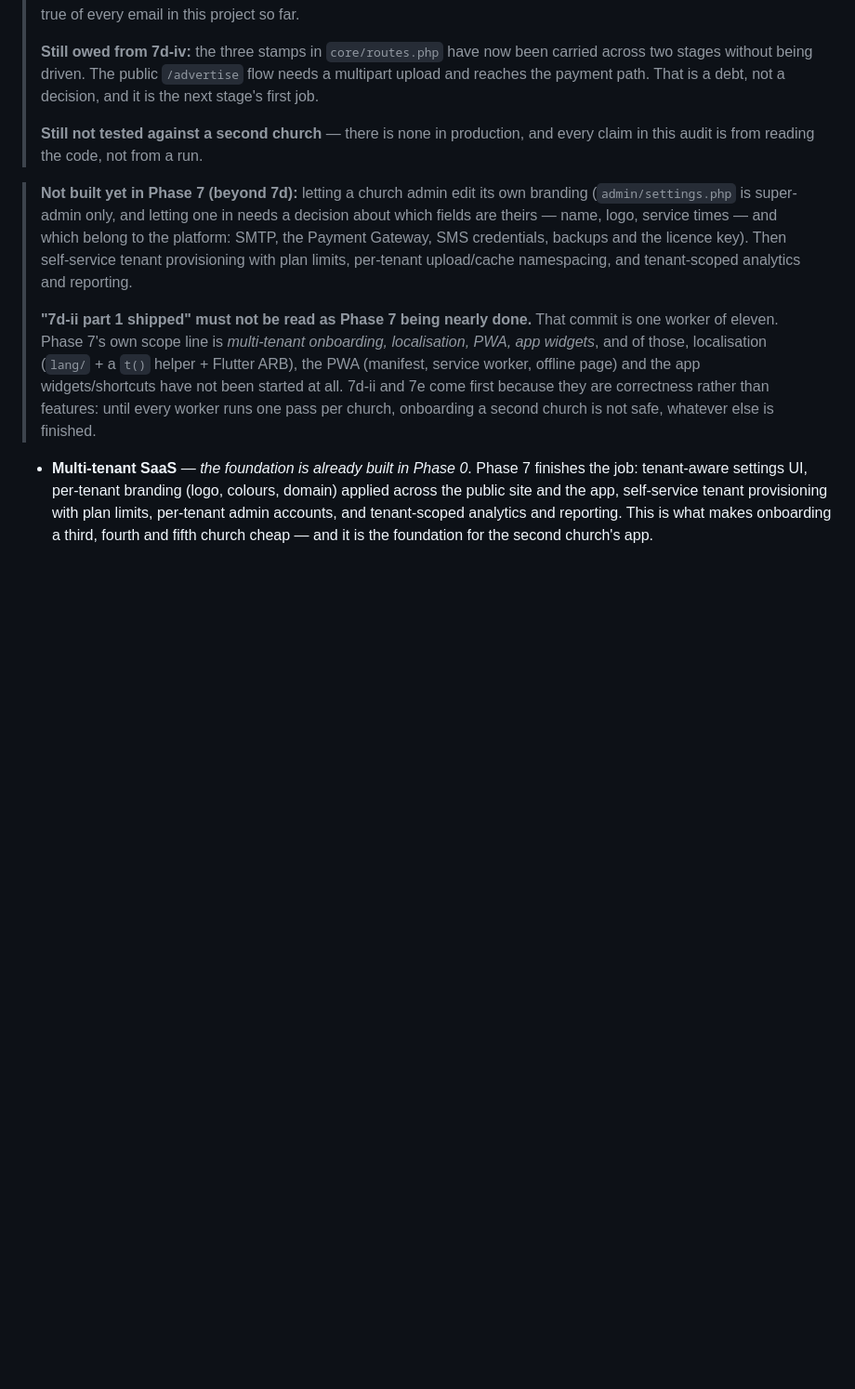
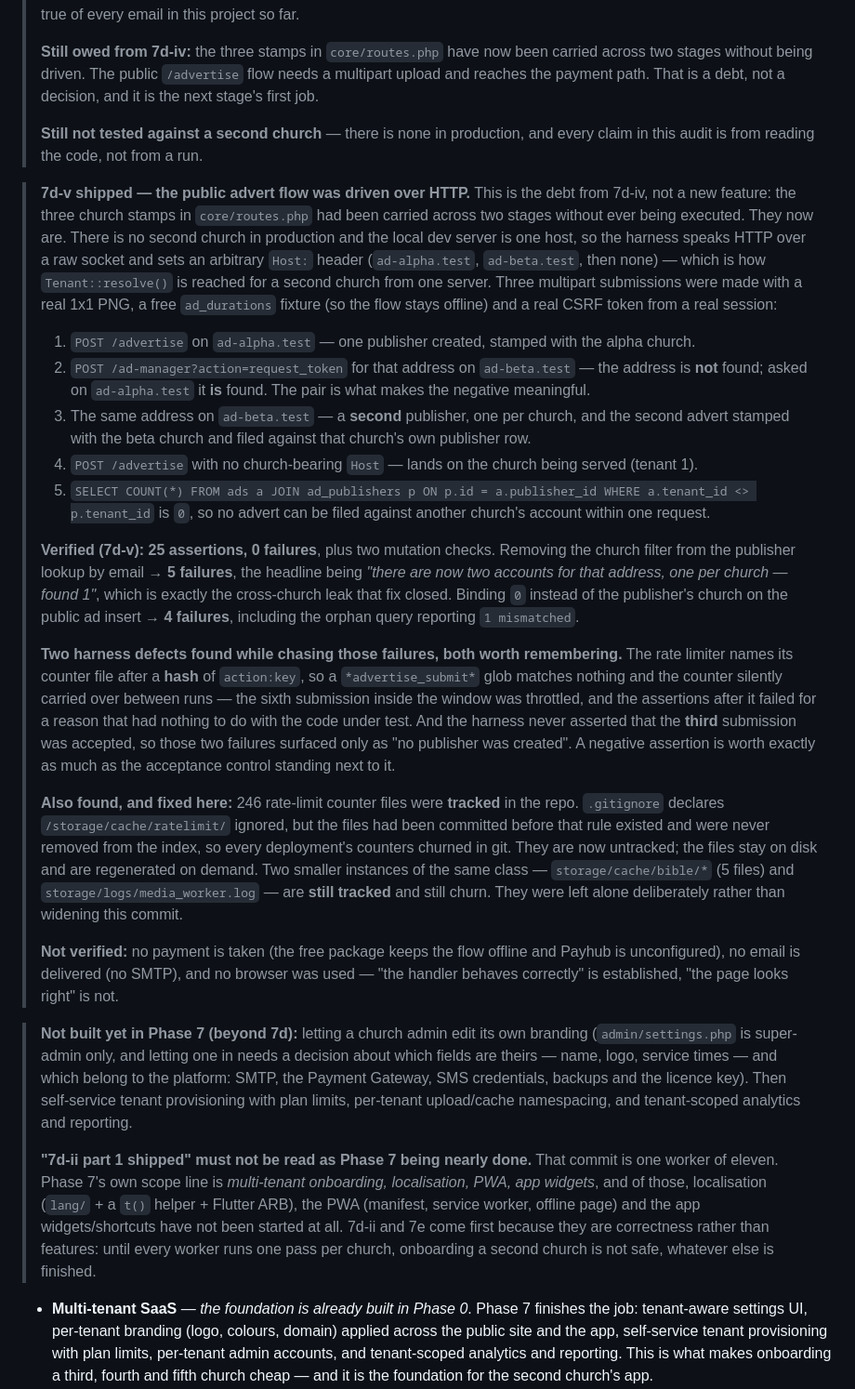
Before and after one commit to philmorehost/CHURCH-MEDIA1, a Markdown page: docs/ROADMAP.md, the part around one of its changes. Shown at 93% size. Rendered like a GitHub page; blank space fills up the shorter version.

Commit message:
docs: 7d-v — the advert flow was driven over HTTP
No product change: the three church stamps in core/routes.php were committed in 7d-iv without ever
being executed. This stage executes them.

A raw-socket client sets an arbitrary Host: header, which is the only way to reach a second church
from one local dev server. Three multipart submissions (a real 1x1 PNG, a free ad_durations fixture
to stay offline, a real CSRF token from a real session):

  1. POST /advertise on ad-alpha.test  ->  a publisher stamped with the alpha church
  2. POST /ad-manager?action=request_token for that address on ad-beta.test  ->  "No publisher
     account was found"; the same POST on ad-alpha.test  ->  found. The pair is what makes the
     negative assertion mean something.
  3. the same address on ad-beta.test  ->  a SECOND publisher, one per church, and the advert filed
     against that church's own publisher row
  4. POST /advertise with no church-bearing Host  ->  the church being served (tenant 1)
  5. SELECT COUNT(*) FROM ads a JOIN ad_publishers p ON p.id = a.publisher_id
     WHERE a.tenant_id <> p.tenant_id  ->  0, so no advert can be filed against another church's
     account within one request

25 assertions, 0 failures. Two mutations, both detected:
  - dropping the church filter from the publisher lookup by email      ->  5 failures, the headline
    being "there are now two accounts for that address, one per church -- found 1"
  - binding 0 instead of the publisher's church on the ad insert       ->  4 failures, including the
    orphan query reporting 1 mismatched

Two harness defects surfaced while chasing those failures: the rate limiter names its counter file
after a hash of "action:key", so a *advertise_submit* glob matched nothing and the counter silently
leaked across runs -- throttling the 6th submission and failing the assertions after it for a reason
unrelated to the code under test. And the third submission's acceptance was never asserted, so those
two failures showed up only as "no publisher was created".

Baseline unchanged: 207 files lint clean, php-compat-check 206 files clean, reference-sweep 0
problems, schema_check "is good".

```diff
--- a/docs/ROADMAP.md
+++ b/docs/ROADMAP.md
@@ -1796,6 +1796,48 @@ Requested: *"pull phone numbers, church WhatsApp groups"*.
 > **Still not tested against a second church** — there is none in production, and every claim in this
 > audit is from reading the code, not from a run.
 
+> **7d-v shipped — the public advert flow was driven over HTTP.** This is the debt from 7d-iv, not a new
+> feature: the three church stamps in `core/routes.php` had been carried across two stages without ever
+> being executed. They now are. There is no second church in production and the local dev server is one
+> host, so the harness speaks HTTP over a raw socket and sets an arbitrary `Host:` header
+> (`ad-alpha.test`, `ad-beta.test`, then none) — which is how `Tenant::resolve()` is reached for a second
+> church from one server. Three multipart submissions were made with a real 1x1 PNG, a free
+> `ad_durations` fixture (so the flow stays offline) and a real CSRF token from a real session:
+>
+> 1. `POST /advertise` on `ad-alpha.test` — one publisher created, stamped with the alpha church.
+> 2. `POST /ad-manager?action=request_token` for that address on `ad-beta.test` — the address is **not**
+>    found; asked on `ad-alpha.test` it **is** found. The pair is what makes the negative meaningful.
+> 3. The same address on `ad-beta.test` — a **second** publisher, one per church, and the second advert
+>    stamped with the beta church and filed against that church's own publisher row.
+> 4. `POST /advertise` with no church-bearing `Host` — lands on the church being served (tenant 1).
+> 5. `SELECT COUNT(*) FROM ads a JOIN ad_publishers p ON p.id = a.publisher_id WHERE a.tenant_id <> p.tenant_id`
+>    is `0`, so no advert can be filed against another church's account within one request.
+>
+> **Verified (7d-v): 25 assertions, 0 failures**, plus two mutation checks. Removing the church filter
+> from the publisher lookup by email &rarr; **5 failures**, the headline being *"there are now two accounts
+> for that address, one per church — found 1"*, which is exactly the cross-church leak that fix closed.
+> Binding `0` instead of the publisher's church on the public ad insert &rarr; **4 failures**, including the
+> orphan query reporting `1 mismatched`.
+>
+> **Two harness defects found while chasing those failures, both worth remembering.** The rate limiter
+> names its counter file after a **hash** of `action:key`, so a `*advertise_submit*` glob matches nothing
+> and the counter silently carried over between runs — the sixth submission inside the window was
+> throttled, and the assertions after it failed for a reason that had nothing to do with the code under
+> test. And the harness never asserted that the **third** submission was accepted, so those two failures
+> surfaced only as "no publisher was created". A negative assertion is worth exactly as much as the
+> acceptance control standing next to it.
+>
+> **Also found, and fixed here:** 246 rate-limit counter files were **tracked** in the repo.
+> `.gitignore` declares `/storage/cache/ratelimit/` ignored, but the files had been committed before that
+> rule existed and were never removed from the index, so every deployment's counters churned in git.
+> They are now untracked; the files stay on disk and are regenerated on demand. Two smaller instances of
+> the same class — `storage/cache/bible/*` (5 files) and `storage/logs/media_worker.log` — are **still
+> tracked** and still churn. They were left alone deliberately rather than widening this commit.
+>
+> **Not verified:** no payment is taken (the free package keeps the flow offline and Payhub is
+> unconfigured), no email is delivered (no SMTP), and no browser was used — "the handler behaves
+> correctly" is established, "the page looks right" is not.
+
 > **Not built yet in Phase 7 (beyond 7d):** letting a church admin edit its own branding
 > (`admin/settings.php` is super-admin only, and letting one in needs a decision about which fields are
 > theirs — name, logo, service times — and which belong to the platform: SMTP, the Payment Gateway, SMS
```
Also changed, not shown: other parts of docs/ROADMAP.md (+1 -1 lines).
